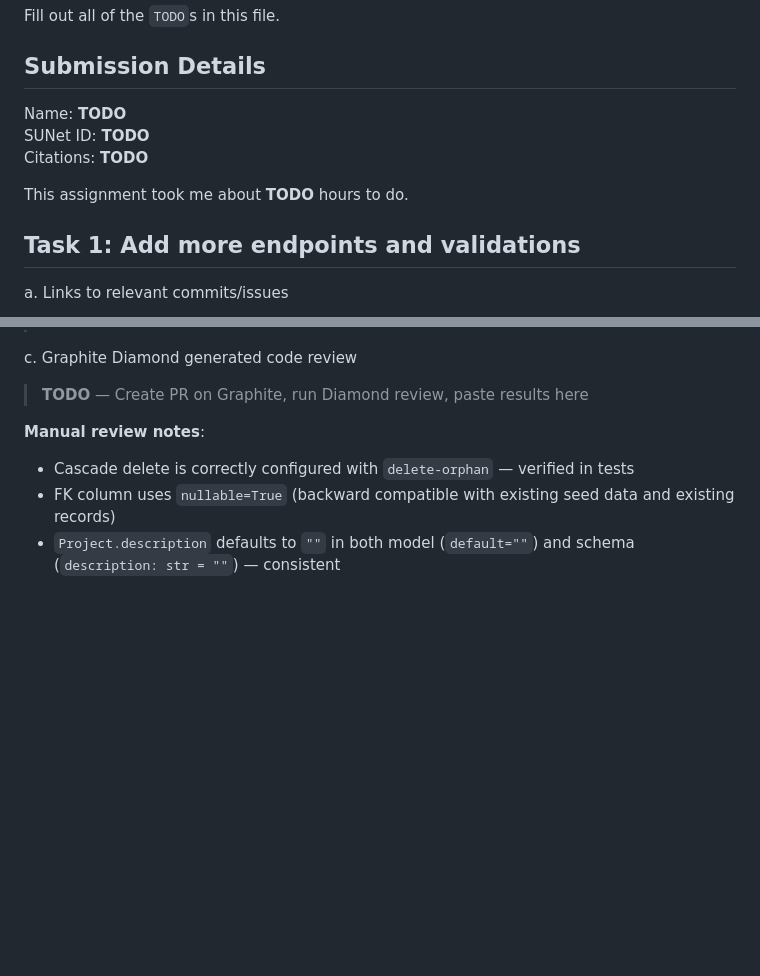
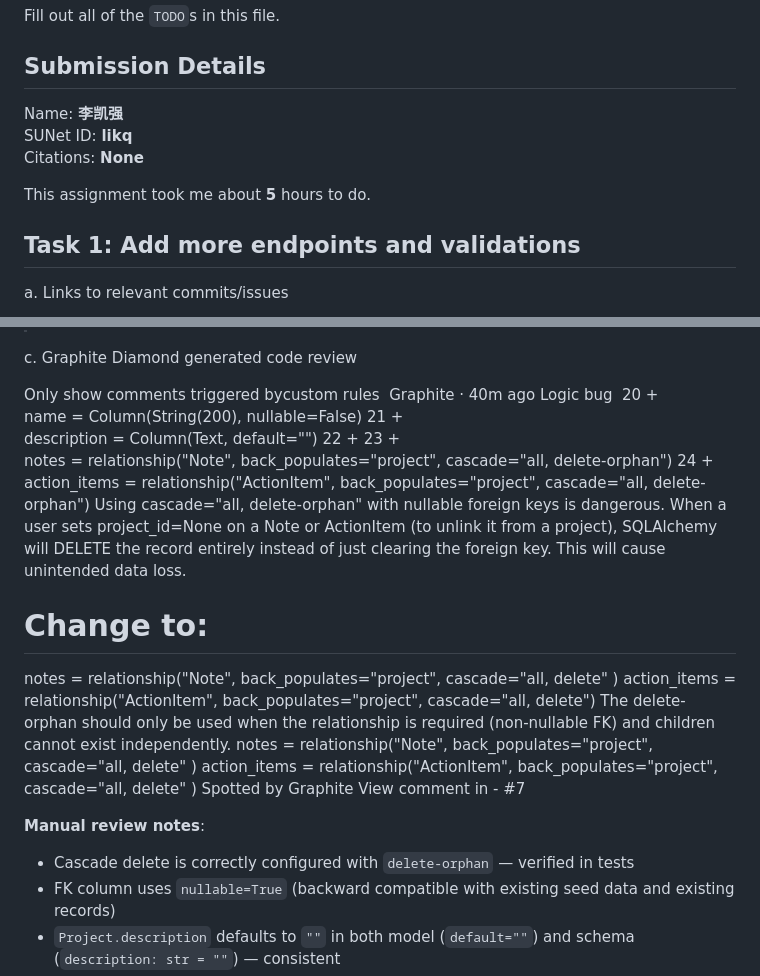
Before and after one commit to shuaigeqiang01/-, a Markdown page: writeup.md, 2 parts joined by grey strips. Rendered like a GitHub page; blank space fills up the shorter version.

Commit message:
Fill submission details: name, SUNet ID, citations, hours

```diff
--- a/writeup.md
+++ b/writeup.md
@@ -9,11 +9,11 @@ Fill out all of the `TODO`s in this file.
 
 ## Submission Details
 
-Name: **TODO** \
-SUNet ID: **TODO** \
-Citations: **TODO**
+Name: **李凯强** \
+SUNet ID: **likq** \
+Citations: **None**
 
-This assignment took me about **TODO** hours to do.
+This assignment took me about **5** hours to do.
 
 
 ## Task 1: Add more endpoints and validations
@@ -82,7 +82,38 @@ b. PR Description
 > **Tradeoffs/Limitations**: FK is nullable for backward compatibility with existing seed data. Nested routes support pagination but not sorting (consistent with how they're scoped to a single project). Frontend shows `[project #N]` label on associated items but doesn't provide a dropdown to select project when creating items — minor UX gap.
 
 c. Graphite Diamond generated code review
-> **TODO** — Create PR on Graphite, run Diamond review, paste results here
+
+Only show comments triggered bycustom rules
+￼
+Graphite · 40m ago
+Logic bug
+￼
+20
++
+name = Column(String(200), nullable=False)
+21
++
+description = Column(Text, default="")
+22
++
+23
++
+notes = relationship("Note", back_populates="project", cascade="all, delete-orphan")
+24
++
+action_items = relationship("ActionItem", back_populates="project", cascade="all, delete-orphan")
+Using cascade="all, delete-orphan" with nullable foreign keys is dangerous. When a user sets project_id=None on a Note or ActionItem (to unlink it from a project), SQLAlchemy will DELETE the record entirely instead of just clearing the foreign key. This will cause unintended data loss.
+# Change to:
+notes = relationship("Note", back_populates="project", cascade="all, delete"
+)
+action_items = relationship("ActionItem", back_populates="project", cascade="all, delete")
+The delete-orphan should only be used when the relationship is required (non-nullable FK) and children cannot exist independently.
+    notes = relationship("Note", back_populates="project", cascade="all, delete"
+)
+    action_items = relationship("ActionItem", back_populates="project", cascade="all, delete"
+)
+Spotted by Graphite
+View comment in - #7
 
 **Manual review notes**:
 - Cascade delete is correctly configured with `delete-orphan` — verified in tests
```
